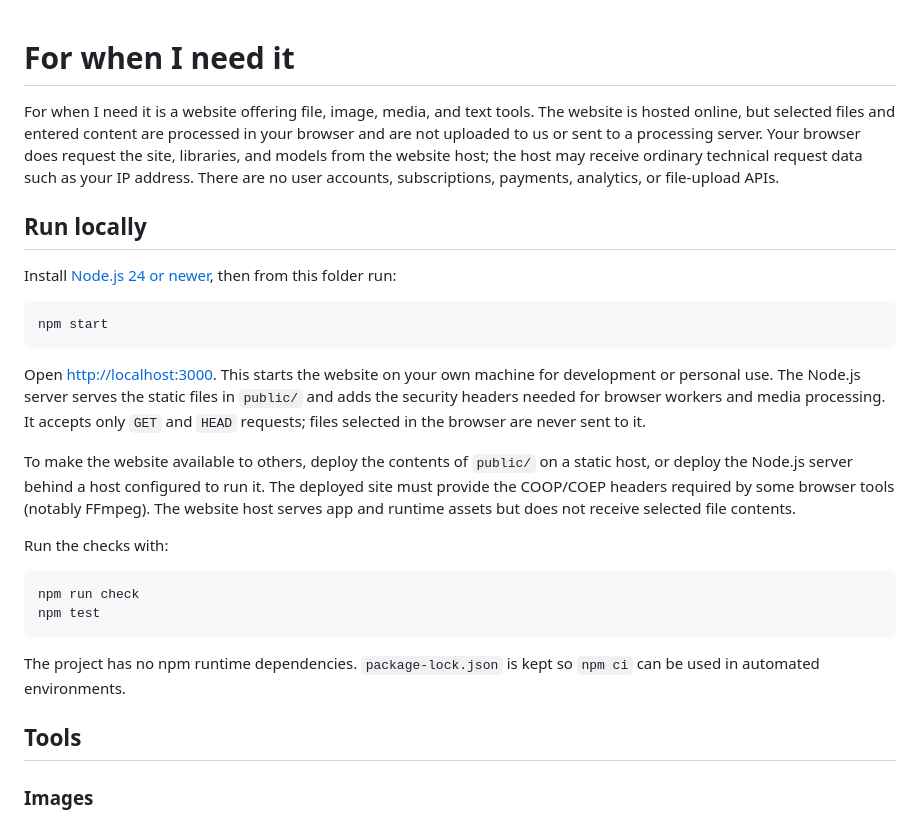
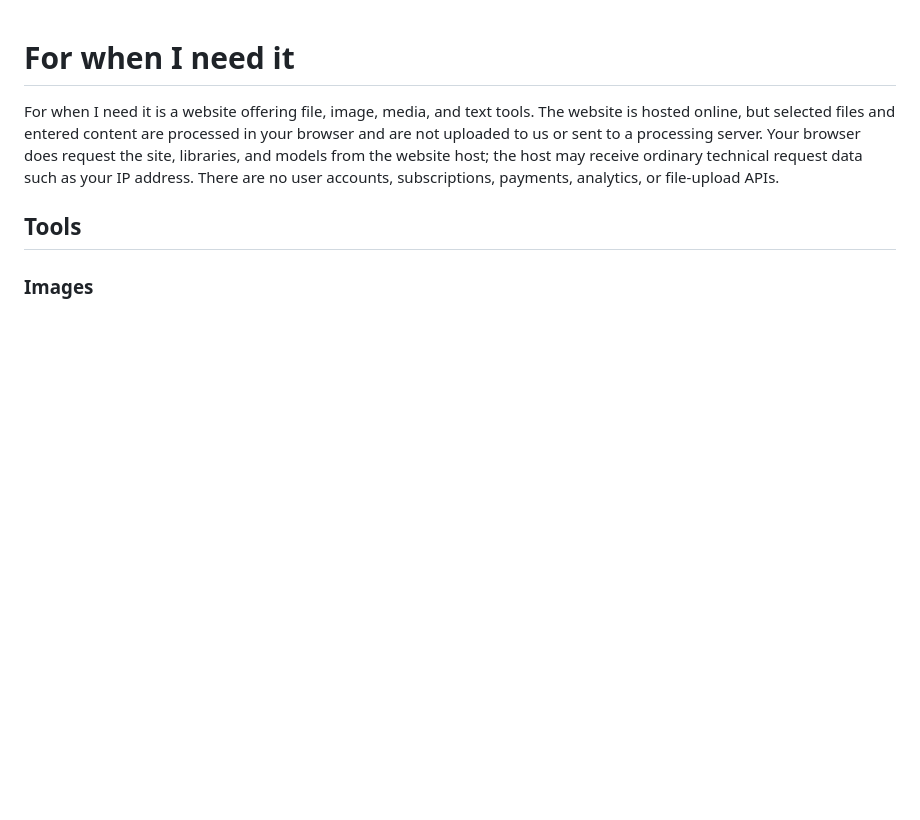
Before and after one commit to abvullah/forwhenineedit, a Markdown page: README.md, the part around the change. Drawn GitHub-style; blank space fills up the shorter version.

````diff
--- a/README.md
+++ b/README.md
@@ -2,26 +2,7 @@
 
 For when I need it is a website offering file, image, media, and text tools. The website is hosted online, but selected files and entered content are processed in your browser and are not uploaded to us or sent to a processing server. Your browser does request the site, libraries, and models from the website host; the host may receive ordinary technical request data such as your IP address. There are no user accounts, subscriptions, payments, analytics, or file-upload APIs.
 
-## Run locally
 
-Install [Node.js 24 or newer](https://nodejs.org/), then from this folder run:
-
-```sh
-npm start
-```
-
-Open <http://localhost:3000>. This starts the website on your own machine for development or personal use. The Node.js server serves the static files in `public/` and adds the security headers needed for browser workers and media processing. It accepts only `GET` and `HEAD` requests; files selected in the browser are never sent to it.
-
-To make the website available to others, deploy the contents of `public/` on a static host, or deploy the Node.js server behind a host configured to run it. The deployed site must provide the COOP/COEP headers required by some browser tools (notably FFmpeg). The website host serves app and runtime assets but does not receive selected file contents.
-
-Run the checks with:
-
-```sh
-npm run check
-npm test
-```
-
-The project has no npm runtime dependencies. `package-lock.json` is kept so `npm ci` can be used in automated environments.
 
 ## Tools
 
````
